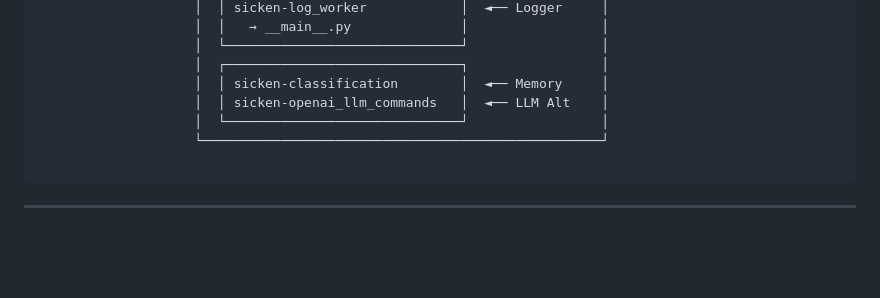
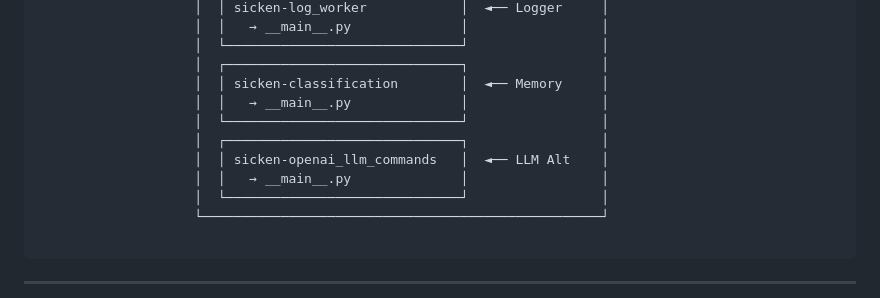
Before and after one commit to achojnicki/sicken_reloaded, a Markdown page: docs/diagrams/concurrent.md, the part around the change. GitHub-like rendering; blank space fills up the shorter version.

Commit message:
corrections in diagrams

```diff
--- a/docs/diagrams/concurrent.md
+++ b/docs/diagrams/concurrent.md
@@ -169,7 +169,11 @@
                     │  └──────────────────────────────┘                 │
                     │  ┌──────────────────────────────┐                 │
                     │  │ sicken-classification        │  ◄── Memory     │
+                    │  │   → __main__.py              │                 │
+                    │  └──────────────────────────────┘                 │
+                    │  ┌──────────────────────────────┐                 │
                     │  │ sicken-openai_llm_commands   │  ◄── LLM Alt    │
+                    │  │   → __main__.py              │                 │
                     │  └──────────────────────────────┘                 │
                     └───────────────────────────────────────────────────┘
 
```
Also changed, not shown: docs/diagrams/agent.md (+6 -3 lines).
